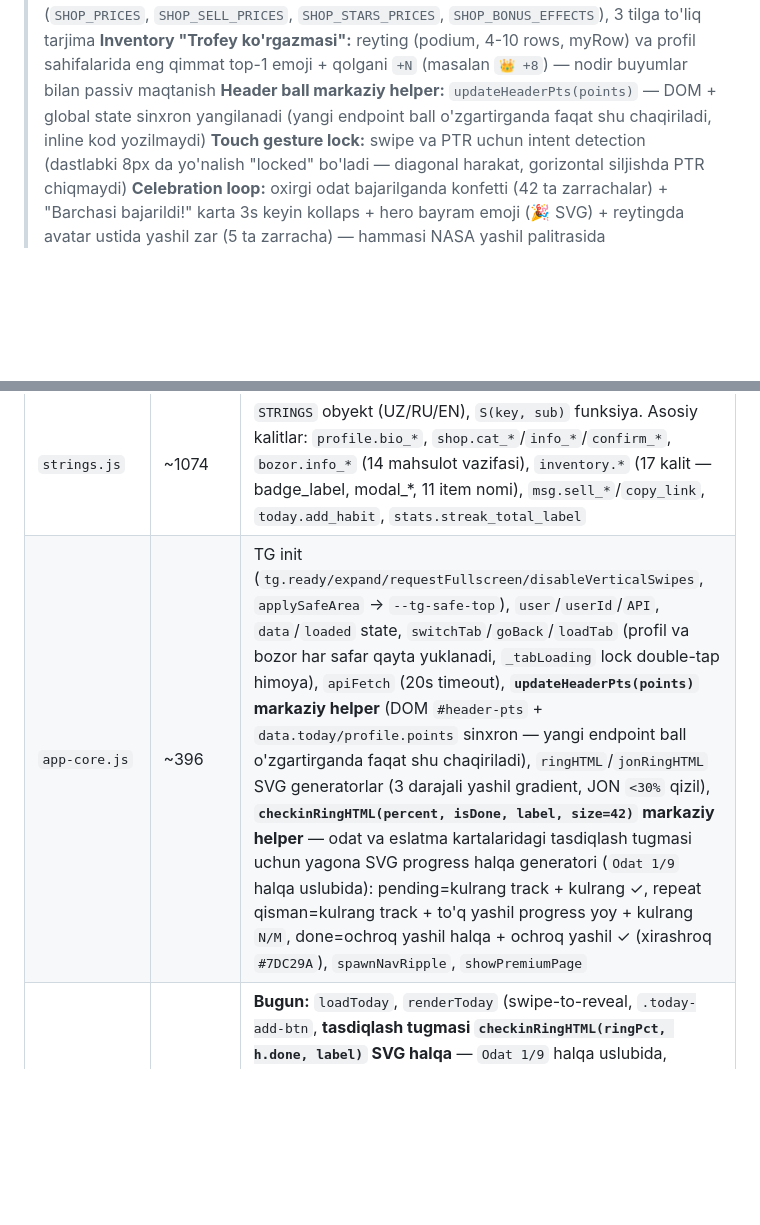
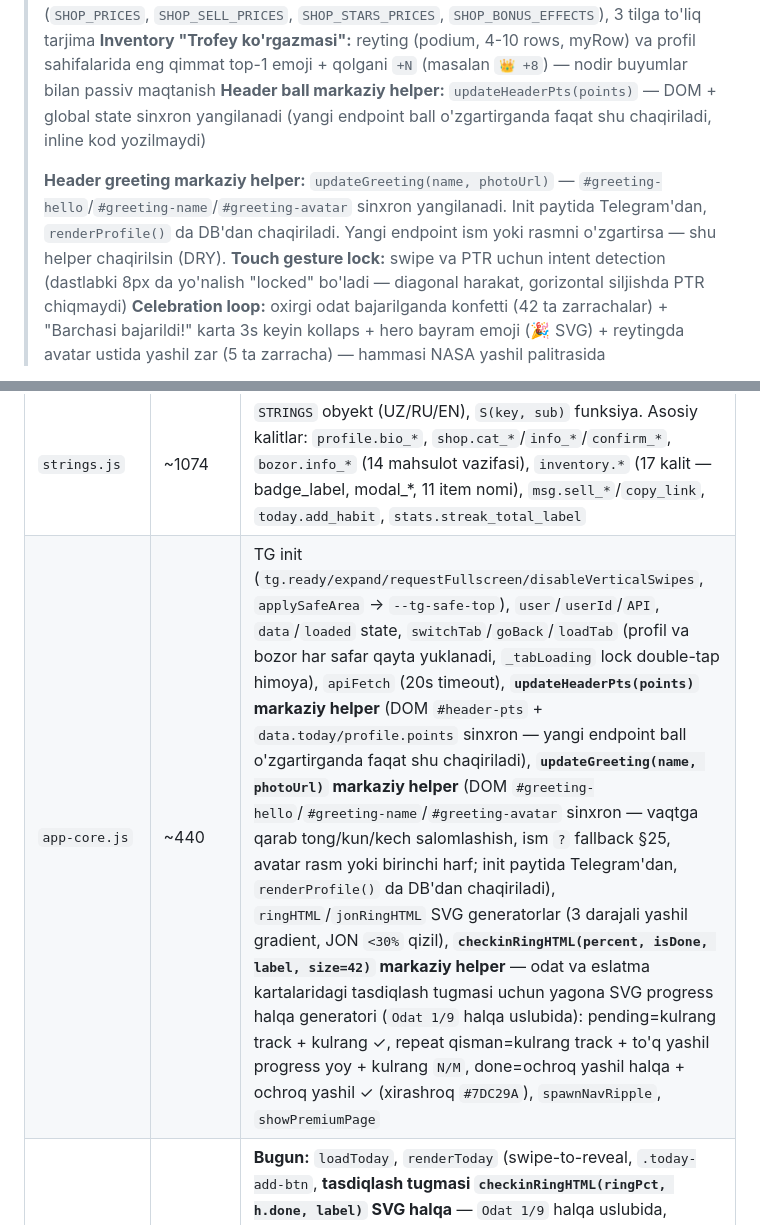
Before and after one commit to DilmurodKhushboyev/habit-bot, a Markdown page: README.md, 2 parts joined by grey strips. Rendered like a GitHub page; blank space fills up the shorter version.

```diff
--- a/README.md
+++ b/README.md
@@ -10,6 +10,8 @@
 > **Bozor:** 15 ta mahsulot (14 ball + 1 Stars `gift_box`), race condition fix (per-user threading.Lock + 3s timeout), info modal + sotib olish tasdig'i, narxlar `config.py` da markazlashtirilgan (`SHOP_PRICES`, `SHOP_SELL_PRICES`, `SHOP_STARS_PRICES`, `SHOP_BONUS_EFFECTS`), 3 tilga to'liq tarjima
 > **Inventory "Trofey ko'rgazmasi":** reyting (podium, 4-10 rows, myRow) va profil sahifalarida eng qimmat top-1 emoji + qolgani `+N` (masalan `👑 +8`) — nodir buyumlar bilan passiv maqtanish
 > **Header ball markaziy helper:** `updateHeaderPts(points)` — DOM + global state sinxron yangilanadi (yangi endpoint ball o'zgartirganda faqat shu chaqiriladi, inline kod yozilmaydi)
+>
+> **Header greeting markaziy helper:** `updateGreeting(name, photoUrl)` — `#greeting-hello`/`#greeting-name`/`#greeting-avatar` sinxron yangilanadi. Init paytida Telegram'dan, `renderProfile()` da DB'dan chaqiriladi. Yangi endpoint ism yoki rasmni o'zgartirsa — shu helper chaqirilsin (DRY).
 > **Touch gesture lock:** swipe va PTR uchun intent detection (dastlabki 8px da yo'nalish "locked" bo'ladi — diagonal harakat, gorizontal siljishda PTR chiqmaydi)
 > **Celebration loop:** oxirgi odat bajarilganda konfetti (42 ta zarrachalar) + "Barchasi bajarildi!" karta 3s keyin kollaps + hero bayram emoji (🎉 SVG) + reytingda avatar ustida yashil zar (5 ta zarracha) — hammasi NASA yashil palitrasida
 
@@ -233,5 +235,5 @@ index.html (WebApp entry point)
 | `style.css` | ~2127 | `:root` ranglar (NASA yashil `#4CAF7D`), dark mode, **neumorphism 2.0** shadow'lar (`--sh-out/in/press/sm/btn`), safe area padding, card/button/modal/toast/nav, animatsiyalar (spin, fadeIn, slideUp, confetti, ripple, glow, ballGlow). **Checkin kartochka:** 44×44 neumorphic inset icon, swipe-to-reveal (`.checkin-front`/`.checkin-actions-bg`, subpixel `bottom:1px` fix), 3-nuqta dropdown, pending tugmada yashil ✓ (`:empty::before`) + nozik halqa + aylanuvchi glow SVG ring, `done` karta "faded" `opacity: 0.45` + yashil gradient tugma (Streaks/Habitify pattern). **Profile:** `.profile-chips`/`.profile-chip` (inventory banda + press effekti), `.profile-bar-row` (JON/achievements). **Reyting:** `.inv-badge-clickable` (avatar ustida yashil zar `.avatar-snow-*`). **Bozor:** `.shop-*` (balance, cats, item, buy/sell btn, info-btn, modal-overlay/box). **Today:** `.today-add-btn` (neumorphic "+ Odat yaratish"). **Celebration:** `all-done-banner` (avto-kollaps 3s), `hero-party-badge` (SVG 🎉), konfetti (42 ta zarracha 3 darajali yashil) |
 | `strings.js` | ~1074 | `STRINGS` obyekt (UZ/RU/EN), `S(key, sub)` funksiya. Asosiy kalitlar: `profile.bio_*`, `shop.cat_*`/`info_*`/`confirm_*`, `bozor.info_*` (14 mahsulot vazifasi), `inventory.*` (17 kalit — badge_label, modal_*, 11 item nomi), `msg.sell_*`/`copy_link`, `today.add_habit`, `stats.streak_total_label` |
-| `app-core.js` | ~396 | TG init (`tg.ready/expand/requestFullscreen/disableVerticalSwipes`, `applySafeArea` → `--tg-safe-top`), `user`/`userId`/`API`, `data`/`loaded` state, `switchTab`/`goBack`/`loadTab` (profil va bozor har safar qayta yuklanadi, `_tabLoading` lock double-tap himoya), `apiFetch` (20s timeout), **`updateHeaderPts(points)` markaziy helper** (DOM `#header-pts` + `data.today/profile.points` sinxron — yangi endpoint ball o'zgartirganda faqat shu chaqiriladi), `ringHTML`/`jonRingHTML` SVG generatorlar (3 darajali yashil gradient, JON `<30%` qizil), **`checkinRingHTML(percent, isDone, label, size=42)` markaziy helper** — odat va eslatma kartalaridagi tasdiqlash tugmasi uchun yagona SVG progress halqa generatori (`Odat 1/9` halqa uslubida): pending=kulrang track + kulrang ✓, repeat qisman=kulrang track + to'q yashil progress yoy + kulrang `N/M`, done=ochroq yashil halqa + ochroq yashil ✓ (xirashroq `#7DC29A`), `spawnNavRipple`, `showPremiumPage` |
+| `app-core.js` | ~440 | TG init (`tg.ready/expand/requestFullscreen/disableVerticalSwipes`, `applySafeArea` → `--tg-safe-top`), `user`/`userId`/`API`, `data`/`loaded` state, `switchTab`/`goBack`/`loadTab` (profil va bozor har safar qayta yuklanadi, `_tabLoading` lock double-tap himoya), `apiFetch` (20s timeout), **`updateHeaderPts(points)` markaziy helper** (DOM `#header-pts` + `data.today/profile.points` sinxron — yangi endpoint ball o'zgartirganda faqat shu chaqiriladi), **`updateGreeting(name, photoUrl)` markaziy helper** (DOM `#greeting-hello`/`#greeting-name`/`#greeting-avatar` sinxron — vaqtga qarab tong/kun/kech salomlashish, ism `?` fallback §25, avatar rasm yoki birinchi harf; init paytida Telegram'dan, `renderProfile()` da DB'dan chaqiriladi), `ringHTML`/`jonRingHTML` SVG generatorlar (3 darajali yashil gradient, JON `<30%` qizil), **`checkinRingHTML(percent, isDone, label, size=42)` markaziy helper** — odat va eslatma kartalaridagi tasdiqlash tugmasi uchun yagona SVG progress halqa generatori (`Odat 1/9` halqa uslubida): pending=kulrang track + kulrang ✓, repeat qisman=kulrang track + to'q yashil progress yoy + kulrang `N/M`, done=ochroq yashil halqa + ochroq yashil ✓ (xirashroq `#7DC29A`), `spawnNavRipple`, `showPremiumPage` |
 | `app-pages.js` | ~810 | **Bugun:** `loadToday`, `renderToday` (swipe-to-reveal, `.today-add-btn`, **tasdiqlash tugmasi `checkinRingHTML(ringPct, h.done, label)` SVG halqa** — `Odat 1/9` halqa uslubida, animatsiya yo'q, vizual karta foniga singgan), `checkin` (done/undo, **konfetti + `_triggerConfetti`**, badge popup, streak milestone, **`wasAllDone` boolean** — konfetti faqat yangi yutuqda, **hero bayram emoji `_partySvg` SVG** yuqori-o'ng burchakda + `bannerCollapse` 3s keyin joyni bo'shatadi, tugmani yangilash: `btn.innerHTML = checkinRingHTML(...)` to'g'ridan-to'g'ri qayta yoziladi). **Swipe:** `_initCheckinSwipe` + gesture intent lock (touchmove `passive:false`, gorizontal `locked` bo'lganda `preventDefault`). **Eslatmalar**. **Yutuqlar (chess.com uslubi):** `renderAchievements` (sodda `.ach-page-header` sarlavha+counter, `sumHtml`/`catTabsHtml` HTML olib tashlangan; `cats`/`filterAch`/`achFilter` JS saqlangan kelajak uchun), `cardsHtml` 3 ustunli `.ach-grid` mini-cards (qulflanganda emoji o'rniga 🔒, qozonilganda yashil ✓ check), `window._achievementsList`/`window._formatAchDate` global cache. **Modal:** `openAchievementDetail(achId)`/`closeAchievementDetail()` — backdrop blur + scale animatsiya, `.ach-detail-card` ichida katta badge + sana chip (`25 APR 2026` chess.com formati) + sarlavha + `desc` matni (backend `earned`'ga qarab `desc_done` yoki `desc_todo` qaytaradi) + qulflangan boʻlsa progress bar, ✕ tugma yoki backdrop bosish bilan yopiladi |
 | `app-stats.js` | ~1410 | **Statistika:** `loadStats`, `renderStats` (summary, bar chart, 30-kun area, haftalik trend, heatmap, har odat), `generateShareCard` (Canvas PNG). **Reyting:** `loadRating`, `renderRating` (podium top-3, qator 4-10, sort/period), `userAvatarHTML` (agar `u.today_done` → `avatar-snow-wrap` wrapper bilan 5 ta yashil zar; **avatar bosilganda:** `is_me` → profil sahifasi, boshqa user → `openUserProfile(uid)` modal), `setRatSort`/`setRatPeriod`. **Inventory:** `window._invCache` (XSS safe onclick), `_invKey`/`_invBadgeDisplay(u)` (price bo'yicha top-1 emoji + `+N`), `openUserInventoryByKey` → `openUserInventory` modal (`.shop-modal-*` qayta ishlatilgan, `INV_EMOJI` dict, `_invEscapeHtml`, `requestAnimationFrame` → `.show` fade animatsiya), `closeUserInventory`. **User Profile Modal:** `openUserProfile(uid)` (loading spinner → fetch `/api/user/<uid>/public-profile` → `.shop-modal-box` ichida `_userProfileCardHTML(d)` o'rniga qo'yiladi), `closeUserProfile`, `_userProfileCardHTML` (`profile-card` 1:1 nusxa — avatar, ism, rank, sana, inventory chips `_invCache` da `up_*` key, bio, JON bar, YUTUQLAR bar; tahrirlash/sozlamalar yo'q). Modal box: `max-width:480px;width:calc(100% - 24px);padding:0;text-align:left` (chunki `shop-modal-box` default `text-align:center`); active_pet `margin-right:40px` (✕ tugma uchun joy); SVG ID prefiks `Up*` (konflikt oldini olish). |
```
Also changed, not shown: other parts of README.md (+5 -5 lines).
